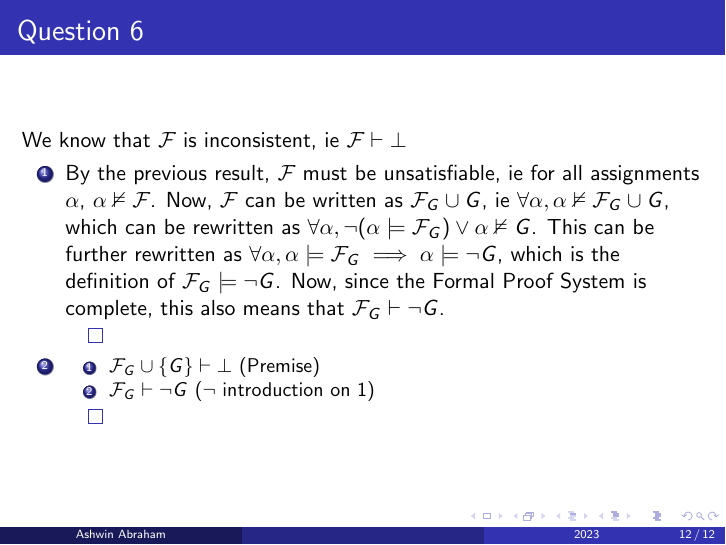
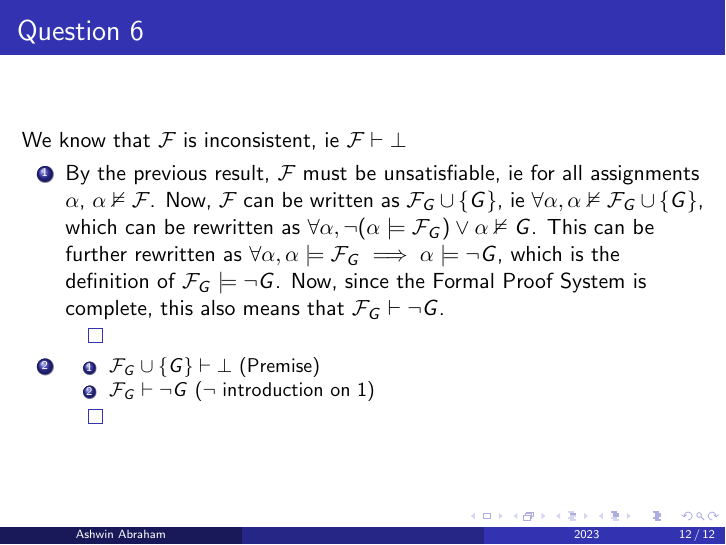
Before and after one commit to AshwinAbraham2021/CS228M_solutions, LaTeX slides (t2_sol.tex): page 12 of 12. Compiled offline with pdfLaTeX.

Commit message:
Updated Tutorial 2 solutions

```diff
--- a/t2_sol.tex
+++ b/t2_sol.tex
@@ -214,7 +214,7 @@ pdfpagemode=FullScreen,
         \begin{frame}{Question 6}
             We know that $\mathcal{F}$ is inconsistent, ie $\mathcal{F} \vdash \bot$
             \begin{enumerate}
-                \item By the previous result, $\mathcal{F}$ must be unsatisfiable, ie for all assignments $\alpha$, $\alpha \nvDash \mathcal{F}$. Now, $\mathcal{F}$ can be written as $\mathcal{F}_{G} \cup {G}$, ie $\forall \alpha, \alpha \nvDash \mathcal{F}_{G} \cup {G}$, which can be rewritten as $\forall \alpha, \neg (\alpha \models \mathcal{F}_{G}) \lor \alpha \nvDash G$. This can be further rewritten as $\forall \alpha, \alpha \models \mathcal{F}_{G} \implies \alpha \models \neg G$, which is the definition of $\mathcal{F}_{G} \models \neg G$. Now, since the Formal Proof System is complete, this also means that $\mathcal{F}_{G} \vdash \neg G$.
+                \item By the previous result, $\mathcal{F}$ must be unsatisfiable, ie for all assignments $\alpha$, $\alpha \nvDash \mathcal{F}$. Now, $\mathcal{F}$ can be written as $\mathcal{F}_{G} \cup \{G\}$, ie $\forall \alpha, \alpha \nvDash \mathcal{F}_{G} \cup \{G\}$, which can be rewritten as $\forall \alpha, \neg (\alpha \models \mathcal{F}_{G}) \lor \alpha \nvDash G$. This can be further rewritten as $\forall \alpha, \alpha \models \mathcal{F}_{G} \implies \alpha \models \neg G$, which is the definition of $\mathcal{F}_{G} \models \neg G$. Now, since the Formal Proof System is complete, this also means that $\mathcal{F}_{G} \vdash \neg G$.
 
                 $\qed$
                 \item \begin{enumerate}
```
Also changed, not shown: t2_sol.pdf.
